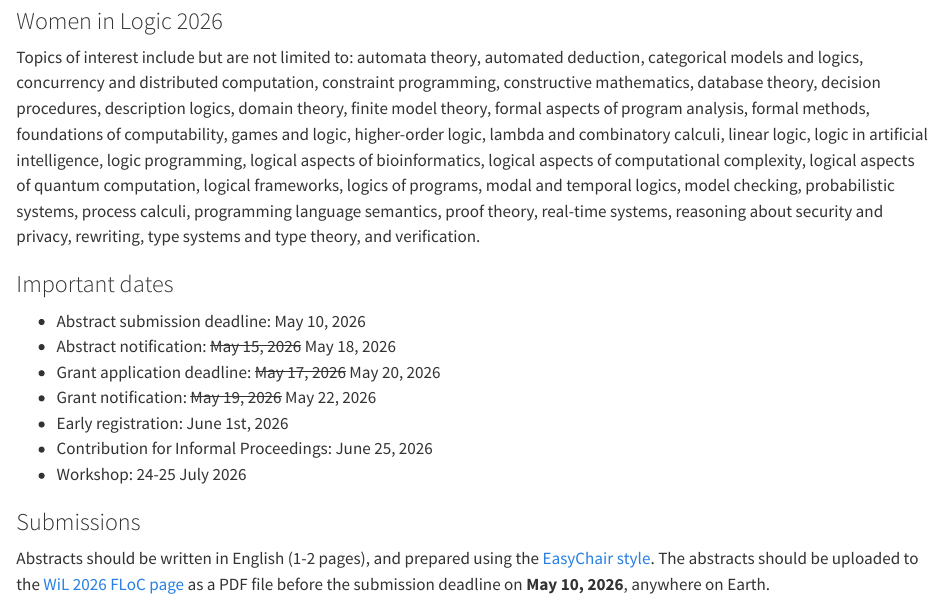
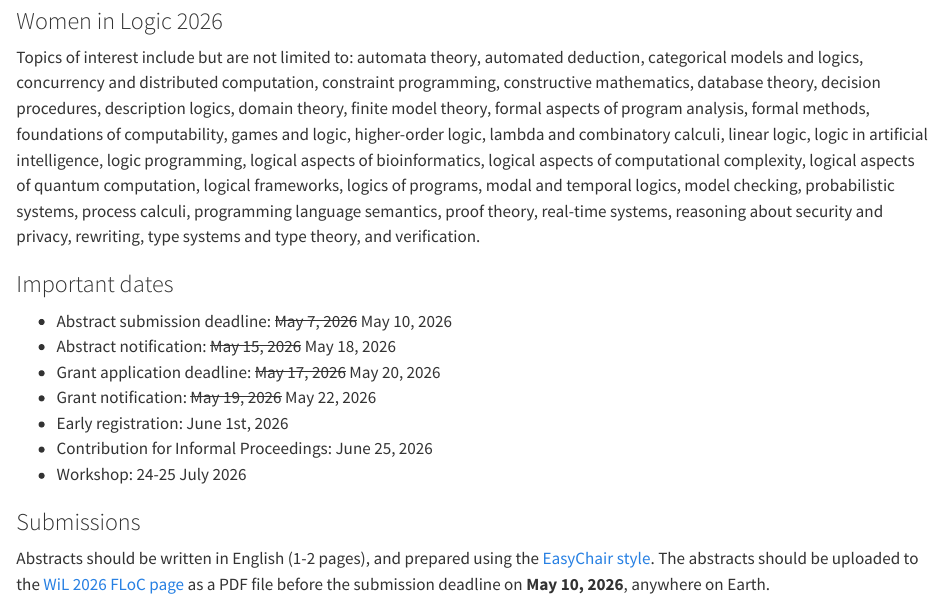
Before and after one commit to WomeninLogic/womeninlogic.github.io, a Quarto document (workshops/2026/call-for-papers/index.qmd): the page in a window 1100 px wide, from 80 px down. Rendered offline with R 4.5, knitr and Pandoc in place of Quarto, with nearby package versions.

Commit message:
Update index.qmd

```diff
--- a/workshops/2026/call-for-papers/index.qmd
+++ b/workshops/2026/call-for-papers/index.qmd
@@ -8,7 +8,7 @@ Topics of interest include but are not limited to: automata theory, automated de
 
 ### Important dates
 
-- Abstract submission deadline: May 10, 2026
+- Abstract submission deadline: ~~May 7, 2026~~ May 10, 2026
 - Abstract notification: ~~May 15, 2026~~ May 18, 2026
 - Grant application deadline: ~~May 17, 2026~~ May 20, 2026
 - Grant notification: ~~May 19, 2026~~ May 22, 2026
```
